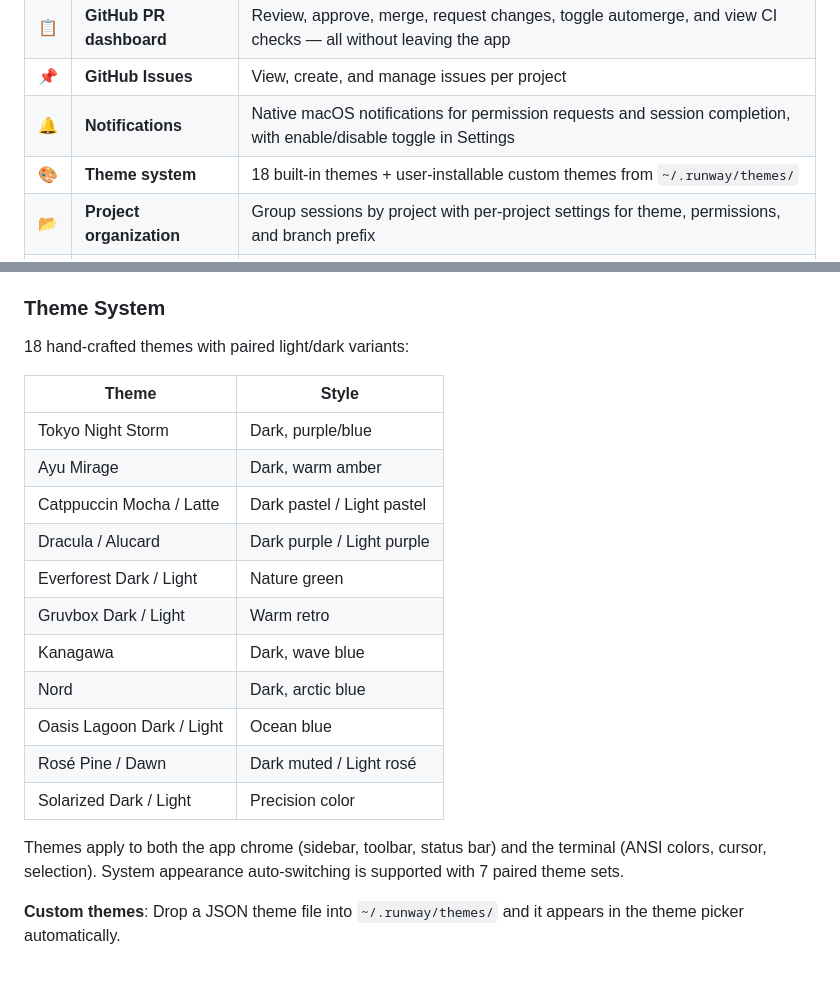
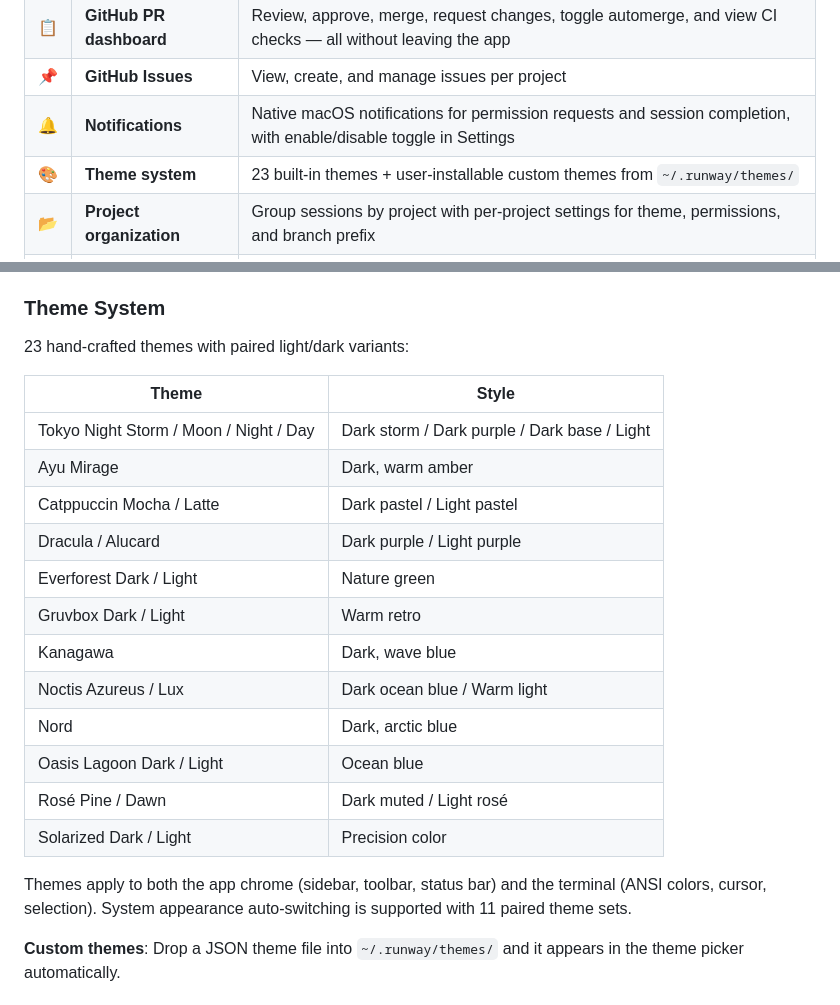
Before and after one commit to sjoeboo/runway, a Markdown page: README.md, 2 parts joined by grey strips. GitHub-like rendering; blank space fills up the shorter version.

Commit message:
Release v0.9.2: Noctis and Tokyo Night theme variants

```diff
--- a/README.md
+++ b/README.md
@@ -23,7 +23,7 @@
 | **📋** | **GitHub PR dashboard** | Review, approve, merge, request changes, toggle automerge, and view CI checks — all without leaving the app |
 | **📌** | **GitHub Issues** | View, create, and manage issues per project |
 | **🔔** | **Notifications** | Native macOS notifications for permission requests and session completion, with enable/disable toggle in Settings |
-| **🎨** | **Theme system** | 18 built-in themes + user-installable custom themes from `~/.runway/themes/` |
+| **🎨** | **Theme system** | 23 built-in themes + user-installable custom themes from `~/.runway/themes/` |
 | **📂** | **Project organization** | Group sessions by project with per-project settings for theme, permissions, and branch prefix |
 | **⌨️** | **Keyboard-driven** | 15 shortcuts — `Cmd+K` search, `Cmd+N` new session, `Cmd+D` split pane, `Cmd+3` changes, and more |
 
@@ -157,23 +157,24 @@ Per-project configuration from the sidebar context menu:
 
 ### Theme System
 
-18 hand-crafted themes with paired light/dark variants:
+23 hand-crafted themes with paired light/dark variants:
 
 | Theme | Style |
 |-------|-------|
-| Tokyo Night Storm | Dark, purple/blue |
+| Tokyo Night Storm / Moon / Night / Day | Dark storm / Dark purple / Dark base / Light |
 | Ayu Mirage | Dark, warm amber |
 | Catppuccin Mocha / Latte | Dark pastel / Light pastel |
 | Dracula / Alucard | Dark purple / Light purple |
 | Everforest Dark / Light | Nature green |
 | Gruvbox Dark / Light | Warm retro |
 | Kanagawa | Dark, wave blue |
+| Noctis Azureus / Lux | Dark ocean blue / Warm light |
 | Nord | Dark, arctic blue |
 | Oasis Lagoon Dark / Light | Ocean blue |
 | Rosé Pine / Dawn | Dark muted / Light rosé |
 | Solarized Dark / Light | Precision color |
 
-Themes apply to both the app chrome (sidebar, toolbar, status bar) and the terminal (ANSI colors, cursor, selection). System appearance auto-switching is supported with 7 paired theme sets.
+Themes apply to both the app chrome (sidebar, toolbar, status bar) and the terminal (ANSI colors, cursor, selection). System appearance auto-switching is supported with 11 paired theme sets.
 
 **Custom themes**: Drop a JSON theme file into `~/.runway/themes/` and it appears in the theme picker automatically.
 
```
Also changed, not shown: CHANGELOG.md (+9 -0 lines).
